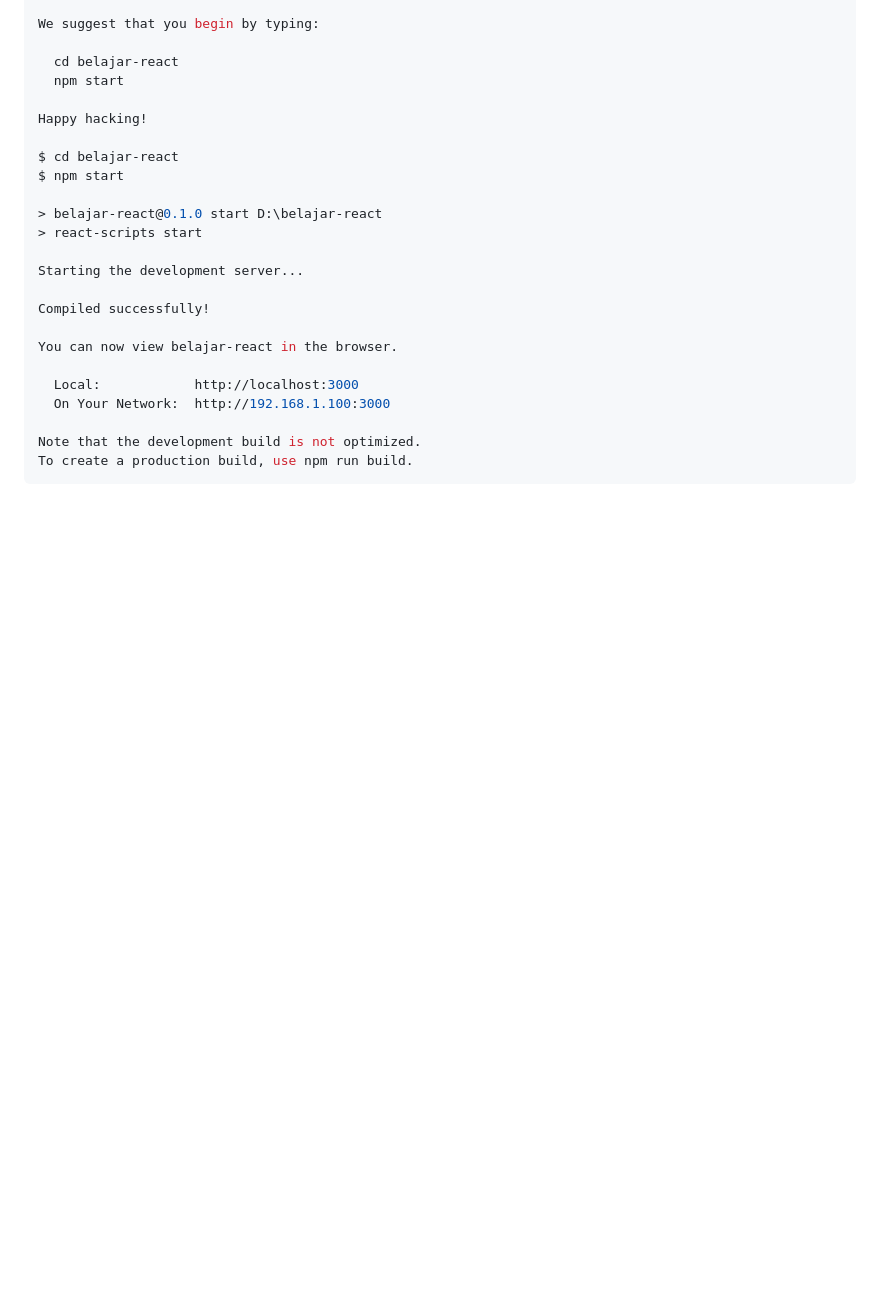
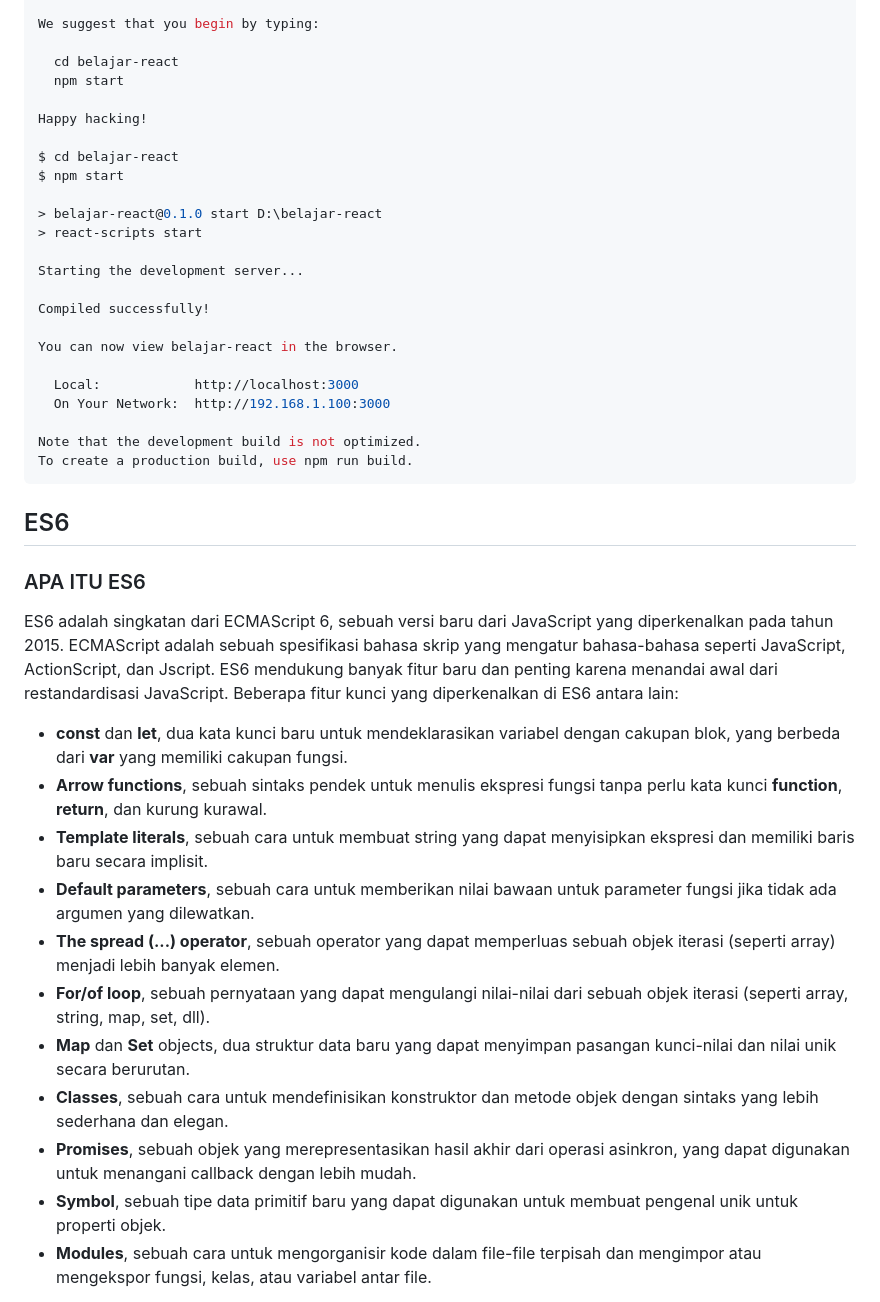
Before and after one commit to pojokcodeid/reactjs-tutrial, a Markdown page: README.md, the part around one of its changes. Rendered like a GitHub page; blank space fills up the shorter version.

````diff
--- a/README.md
+++ b/README.md
@@ -161,3 +163,20 @@ You can now view belajar-react in the browser.
 Note that the development build is not optimized.
 To create a production build, use npm run build.
 ```
+
+## ES6
+### APA ITU ES6
+ES6 adalah singkatan dari ECMAScript 6, sebuah versi baru dari JavaScript yang diperkenalkan pada tahun 2015. ECMAScript adalah sebuah spesifikasi bahasa skrip yang mengatur bahasa-bahasa seperti JavaScript, ActionScript, dan Jscript. ES6 mendukung banyak fitur baru dan penting karena menandai awal dari restandardisasi JavaScript. Beberapa fitur kunci yang diperkenalkan di ES6 antara lain:
+
+- **const** dan **let**, dua kata kunci baru untuk mendeklarasikan variabel dengan cakupan blok, yang berbeda dari **var** yang memiliki cakupan fungsi.
+- **Arrow functions**, sebuah sintaks pendek untuk menulis ekspresi fungsi tanpa perlu kata kunci **function**, **return**, dan kurung kurawal.
+- **Template literals**, sebuah cara untuk membuat string yang dapat menyisipkan ekspresi dan memiliki baris baru secara implisit.
+- **Default parameters**, sebuah cara untuk memberikan nilai bawaan untuk parameter fungsi jika tidak ada argumen yang dilewatkan.
+- **The spread (...) operator**, sebuah operator yang dapat memperluas sebuah objek iterasi (seperti array) menjadi lebih banyak elemen.
+- **For/of loop**, sebuah pernyataan yang dapat mengulangi nilai-nilai dari sebuah objek iterasi (seperti array, string, map, set, dll).
+- **Map** dan **Set** objects, dua struktur data baru yang dapat menyimpan pasangan kunci-nilai dan nilai unik secara berurutan.
+- **Classes**, sebuah cara untuk mendefinisikan konstruktor dan metode objek dengan sintaks yang lebih sederhana dan elegan.
+- **Promises**, sebuah objek yang merepresentasikan hasil akhir dari operasi asinkron, yang dapat digunakan untuk menangani callback dengan lebih mudah.
+- **Symbol**, sebuah tipe data primitif baru yang dapat digunakan untuk membuat pengenal unik untuk properti objek.
+- **Modules**, sebuah cara untuk mengorganisir kode dalam file-file terpisah dan mengimpor atau mengekspor fungsi, kelas, atau variabel antar file.
+
````
Also changed, not shown: other parts of README.md (+63 -0 lines).
